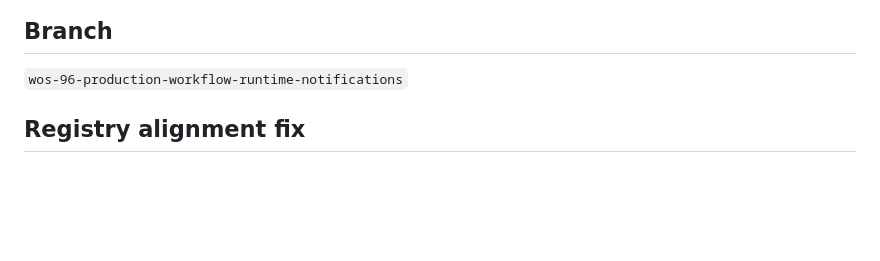
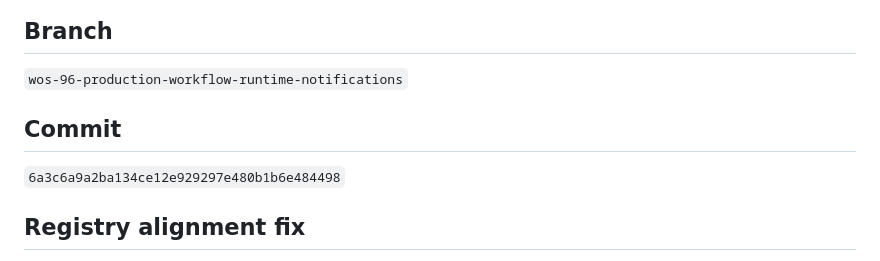
Before and after one commit to MDCano-py/SLIOps, a Markdown page: docs/reports/WOS_96_PRODUCTION_WORKFLOW_RUNTIME_AND_NOTIFICATIONS_REPORT.md, the part around the change. GitHub-like rendering; blank space fills up the shorter version.

Commit message:
WOS-96 document commit hash in runtime report

```diff
--- a/docs/reports/WOS_96_PRODUCTION_WORKFLOW_RUNTIME_AND_NOTIFICATIONS_REPORT.md
+++ b/docs/reports/WOS_96_PRODUCTION_WORKFLOW_RUNTIME_AND_NOTIFICATIONS_REPORT.md
@@ -7,6 +7,10 @@ Configurable workflows now create real hub requests, pin published workflow vers
 ## Branch
 
 `wos-96-production-workflow-runtime-notifications`
+
+## Commit
+
+`6a3c6a9a2ba134ce12e929297e480b1b6e484498`
 
 ## Registry alignment fix
 
```
